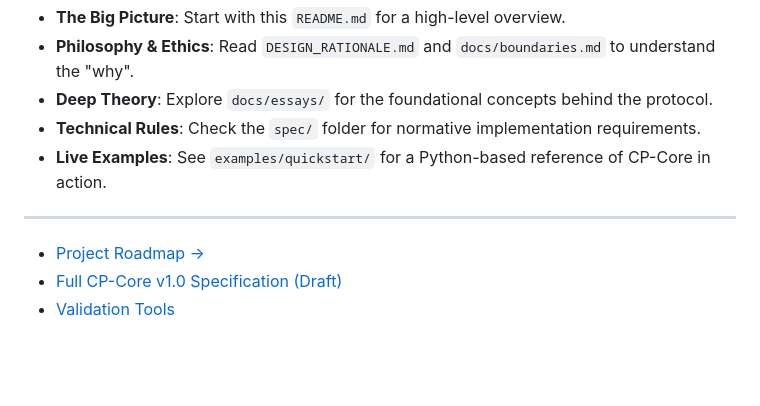
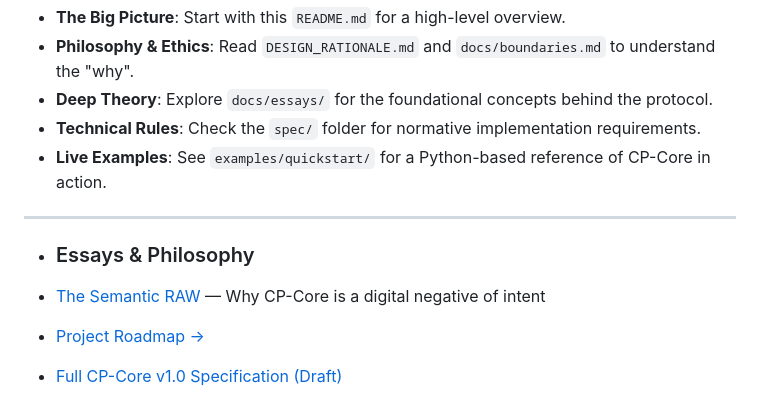
Before and after one commit to giorgioroth/ContinuumPort, a Markdown page: README.md, the part around the change. Rendered like a GitHub page; blank space fills up the shorter version.

Commit message:
Add Essays & Philosophy section to README
Added a new section for essays and philosophy in the README.

```diff
--- a/README.md
+++ b/README.md
@@ -18,6 +18,9 @@ ContinuumPort is an **open protocol** for portable semantic context. It enables
 
 ---
 
+- ### Essays & Philosophy
+
+- [The Semantic RAW](docs/essays/semantic_raw.md) — Why CP-Core is a digital negative of intent
 - [Project Roadmap →](Roadmap.md)
 - [Full CP-Core v1.0 Specification (Draft)](docs/SPECIFICATION.md)
 - [Validation Tools](tools/validator.py)
```
